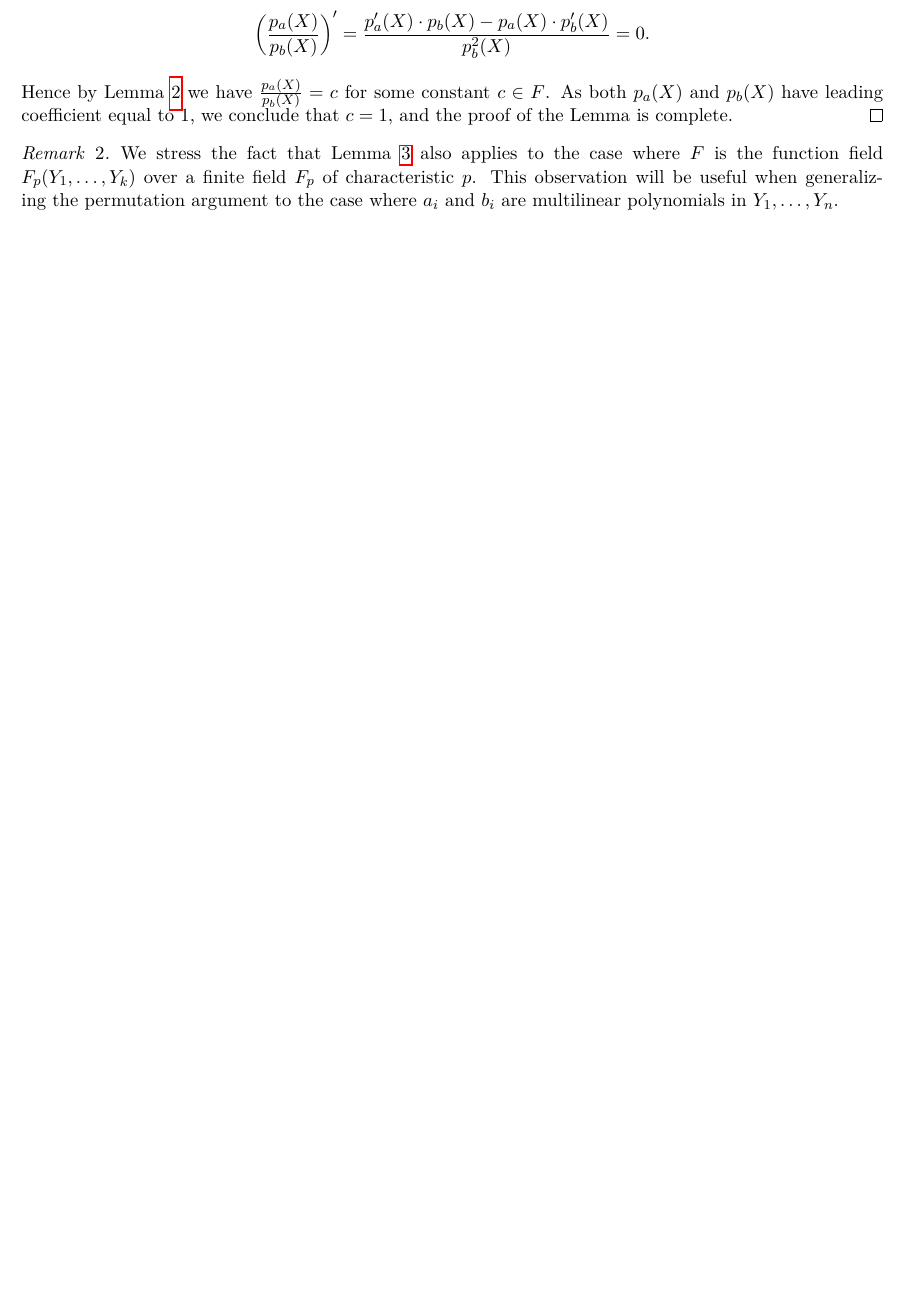
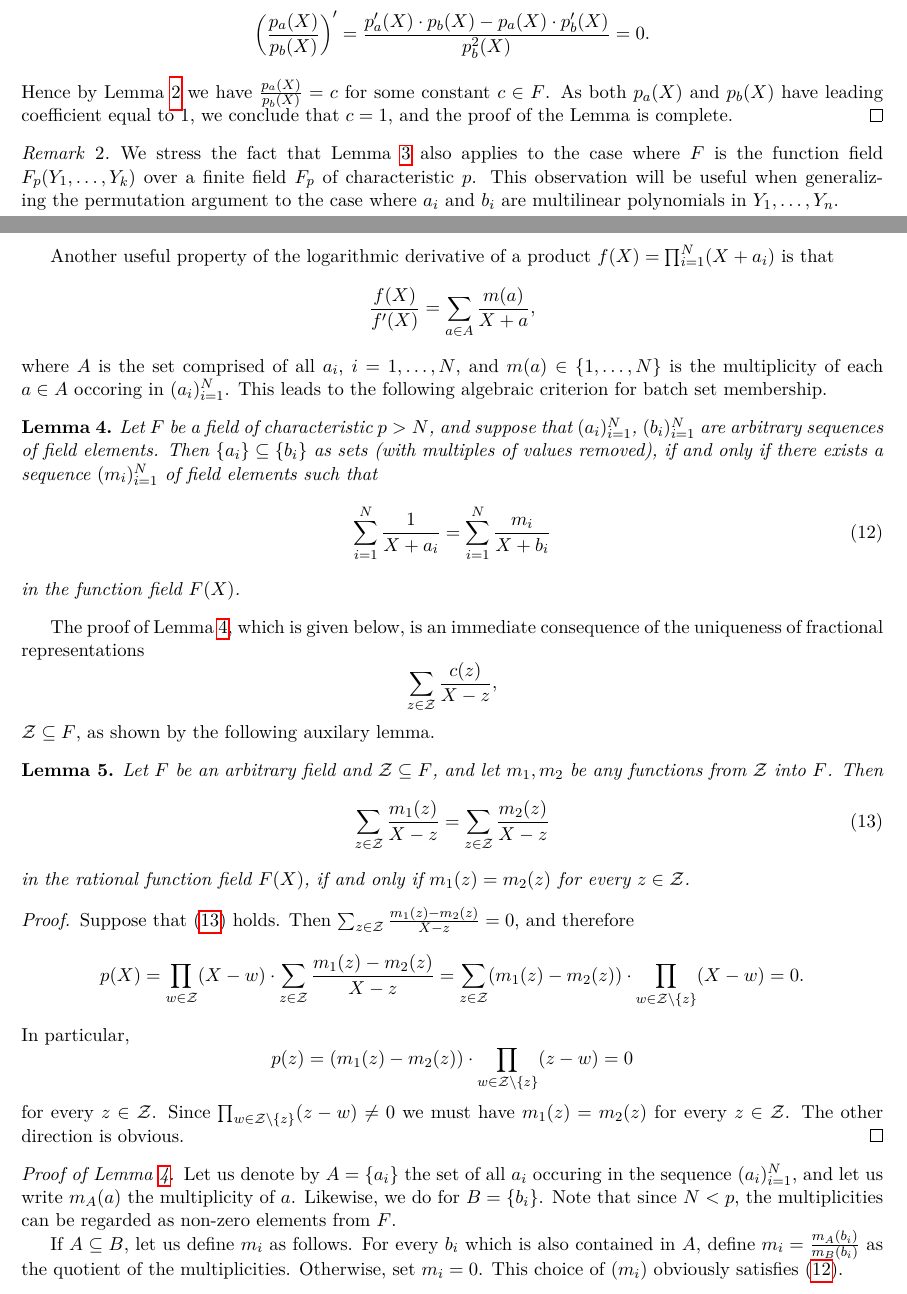
Before and after one commit to Orbis-Tertius/MVlookups, a LaTeX paper (MVPlonk.tex): part of page 4 of 14 before the commit and two parts of pages 4 and 5 of 15 after it, the two joined at a grey line, cut so that both start at the same text, the shorter picture padded with empty space. Compiled offline with pdfLaTeX.

Commit message:
batch set membership criterion based on logarithmic derivatives

```diff
--- a/MVPlonk.tex
+++ b/MVPlonk.tex
@@ -357,43 +357,61 @@ We stress the fact that Lemma \ref{lem:LogarithmicDerivative} also applies to th
 This observation will be useful when generalizing the permutation argument to the case where $a_i$ and $b_i$ are multilinear polynomials in $Y_1, \ldots, Y_n$.
 \end{rem}
 
-%\begin{lem}
-%\label{lem:Logarithmic derivatives}
-%Let $(p_i(X))_{i=1}^n$ and $(q_i(X))_{i=1}^n$ be sequences with entries in $F[X]$ over a finite field $F$.
-%Then
-%\begin{equation}
-%\label{e:d}
-%\prod_{i=1}^n \left(Y + p_i(X)\right) =\prod_{i=1}^n \left(Y + q_i(X)\right)
-%\end{equation}
-%in $F[X,Y]$ if and only if
-%\begin{equation}
-%\label{e:LogDerivativeSum}
-%\sum_{i=1}^n \frac{1}{Y - p_i(X)} =\sum_{i=1} ^n\frac{1}{Y - q_i(X)}.
-%\end{equation}
-%in the rational function field $F(X,Y)$.
-%\end{lem}
-%
-%\begin{proof}
-%
-%The lemma is a simple application of the (formal) logarithmic derivative applied to product polynomials $p(X,Y) =\prod_{i=1}^n (X - p_i(X))$.
-%By the product rule for the formal derivative, we have
-%\begin{equation}
-%\frac{\partial_Y \,p(X,Y)}{p(X,Y)} = \sum_{i=1}^n \frac{\prod_{j\in \{1,\ldots, n\}\setminus \{i\}} (Y- p_j(X)) }{p(X,Y)} = \sum_{i=1}^n \frac{1}{Y- p_i(X)},
-%\end{equation}
-%where $\partial_Y\, p(X,Y)$ is the formal derivative of $p(X,Y)$ wiht respect to $Y$.
-%
-%
-%Now, if  $p(X,Y) = \prod_{i=1}^n \left(Y + p_i(X)\right)$ and $q(X,Y) = \prod_{i=1}^n \left(Y + q_i(X)\right)$
-%coincide, so do their logarithmic derivatives.
-%To show the other direction, assume that
-%\[
-%\frac{\partial_Y \,p(X,Y)}{p(X,Y)}  =  \frac{\partial_Y \, q(X,Y)}{q(X,Y)}
-%\]
-%Then $\partial_Y \, p(X,Y)\cdot q(X,Y) - p(X,Y)\cdot \partial_Y \,q(X,Y) = 0$.
-%By the quotient rule of formal derivatives,
-%\[
-%\partial_Y\,\left(\frac{p(X,Y)}{q(X,Y)}\right)  = \frac{\partial_Y \,p(X,Y)\cdot q(X,Y) - p(X,Y)\cdot \partial_Y \,q(X,Y)} {q^2(X,Y)} = 0.
-%\]
-%This implies that $\frac{p(X,Y)}{p(X,Y)} = \frac{c(X)}{d(X)}$ for some polynomials $c(X),d(X)\in F[X]$.
-%As both $p(X,Y)$ and $p(X,Y)$ have leading coefficient in the variable $Y$  equal to $1$, we conclude that $c(X)=d(X)$, and the proof of the Lemma is complete.
-%\end{proof}
+Another useful property of the logarithmic derivative of a product $f(X)=\prod_{i=1}^N (X + a_i)$ is that
+\begin{align*}
+\frac{f(X)}{f'(X)} = \sum_{a\in A} \frac{m(a)}{X + a},
+\end{align*}
+where $A$ is the set comprised of all $a_i$, $i=1,\ldots, N$,  and $m(a)\in \{1,\ldots, N\}$ is the multiplicity of each $a\in A$ occoring in $(a_i)_{i=1}^N$.
+This leads to the following algebraic criterion for batch set membership.
+\begin{lem}
+\label{lem:SetInclusion}
+Let $F$ be a field of characteristic $p>N$, and suppose that $(a_i)_{i=1}^N$, $(b_i)_{i=1}^N$ are arbitrary sequences of field elements.
+Then $\{a_i \}\subseteq \{b_i\}$ as sets (with multiples of values removed), if and only if there exists a sequence $(m_i)_{i=1}^N$ of field elements such that
+\begin{equation}
+\label{e:fracs}
+\sum_{i=1}^N \frac{1}{X + a_i} = \sum_{i=1}^N \frac{m_i}{X + b_i}
+\end{equation}
+in the function field $F(X)$.
+\end{lem}
+
+The proof of Lemma \ref{lem:SetInclusion}, which is given below, is an immediate consequence of the uniqueness of fractional representations
+\[
+\sum_{z \in \mathcal Z} \frac{c(z)}{X - z},
+\]
+$\mathcal Z\subseteq F$, as shown by the following auxilary lemma.
+\begin{lem}
+\label{lem:UniqueFractionalRep}
+Let $F$ be an arbitrary field and $\mathcal Z\subseteq F$, and let $m_1, m_2$ be any functions from $\mathcal Z$ into $F$.
+Then
+\begin{equation}
+\label{e:LaurentRepZero}
+\sum_{z\in\mathcal Z} \frac{m_1(z)}{X - z} = \sum_{z\in\mathcal Z} \frac{m_2(z)}{X - z}
+\end{equation}
+in the rational function field $F(X)$, if and only if $m_1(z)=m_2(z)$ for every $z\in \mathcal Z$.
+\end{lem}
+\begin{proof}
+Suppose that \eqref{e:LaurentRepZero} holds.
+Then $\sum_{z\in\mathcal Z} \frac{m_1(z)-m_2(z)}{X - z} = 0$, and therefore
+\[
+p(X) = \prod_{w\in\mathcal Z} (X - w)\cdot\sum_{z\in\mathcal Z} \frac{m_1(z)-m_2(z)}{X - z} = \sum_{z\in\mathcal Z} (m_1(z)-m_2(z))\cdot \prod_{w\in\mathcal Z\setminus\{z\}} (X - w) = 0.
+\]
+In particular,
+\[
+p(z) = (m_1(z) - m_2(z)) \cdot  \prod_{w\in\mathcal Z\setminus\{z\}} (z - w)= 0
+\]
+for every $z\in\mathcal Z$.
+Since   $\prod_{w\in\mathcal Z\setminus\{z\}} (z - w) \neq 0$ we must have $m_1(z)  = m_2(z)$ for every $z\in\mathcal Z$.
+The other direction is obvious.
+\end{proof}
+
+
+\begin{proof}[Proof of Lemma \ref{lem:SetInclusion}]
+Let us denote by $A=\{a_i\}$ the set of all $a_i$ occuring in the sequence $(a_i)_{i=1}^N$, and let us write
+$m_A(a)$ the multiplicity of $a$.
+Likewise, we do for $B=\{b_i\}$.
+Note that since $N < p$, the multiplicities can be regarded as non-zero elements from $F$.
+
+If $A\subseteq B$, let us define $m_i$ as follows.
+For every $b_i$ which is also contained in $A$, define $m_i =\frac{m_A(b_i)}{m_B(b_i)}$ as the quotient of the multiplicities.
+Otherwise, set $m_i = 0$.
+This choice of $(m_i)$ obviously satisfies \eqref{e:fracs}.
@@ -400,3 +428,4 @@ This observation will be useful when generalizing the permutation argument to th
+\end{proof}
 
 \subsection{The sumcheck protocol}
 
```
Also changed, not shown: MVPlonk.tex (10 more changed lines).
